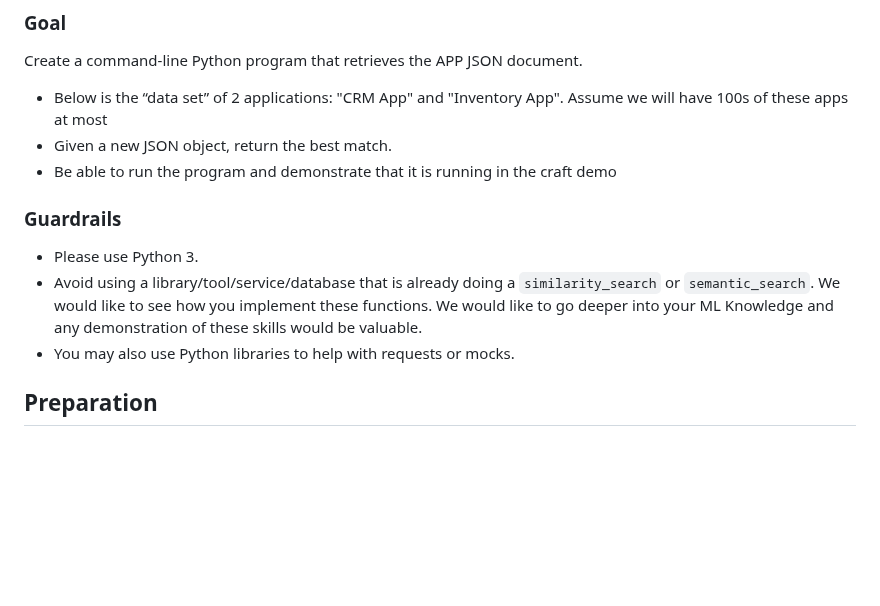
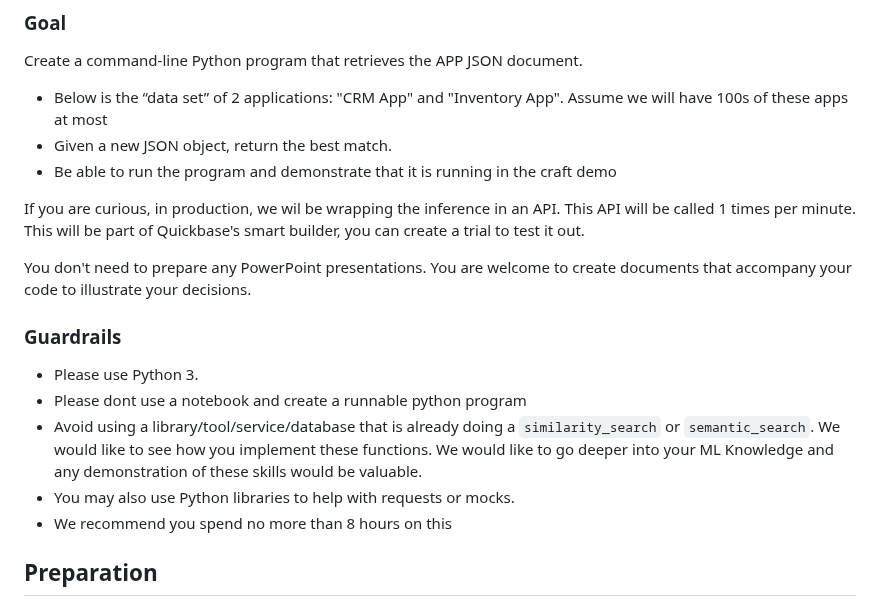
Before and after one commit to QuickBase/interview-demos, a Markdown page: ai/README.md, the part around the change. Drawn GitHub-style; blank space fills up the shorter version.

```diff
--- a/ai/README.md
+++ b/ai/README.md
@@ -13,10 +13,16 @@ Create a command-line Python program that retrieves the APP JSON document.
 - Given a new JSON object, return the best match.
 - Be able to run the program and demonstrate that it is running in the craft demo
 
+If you are curious, in production, we wil be wrapping the inference in an API. This API will be called 1 times per minute. This will be part of Quickbase's smart builder, you can create a trial to test it out.
+
+You don't need to prepare any PowerPoint presentations. You are welcome to create documents that accompany your code to illustrate your decisions.
+
 ### Guardrails
 - Please use Python 3.
+- Please dont use a notebook and create a runnable python program
 - Avoid using a library/tool/service/database that is already doing a  `similarity_search` or `semantic_search`. We would like to see how you implement these functions. We would like to go deeper into your ML Knowledge and any demonstration of these skills would be valuable.
 - You may also use Python libraries to help with requests or mocks.
+- We recommend you spend no more than 8 hours on this
 
 ## Preparation
 - Be prepared to answer questions on Evaluation Metrics.
```
